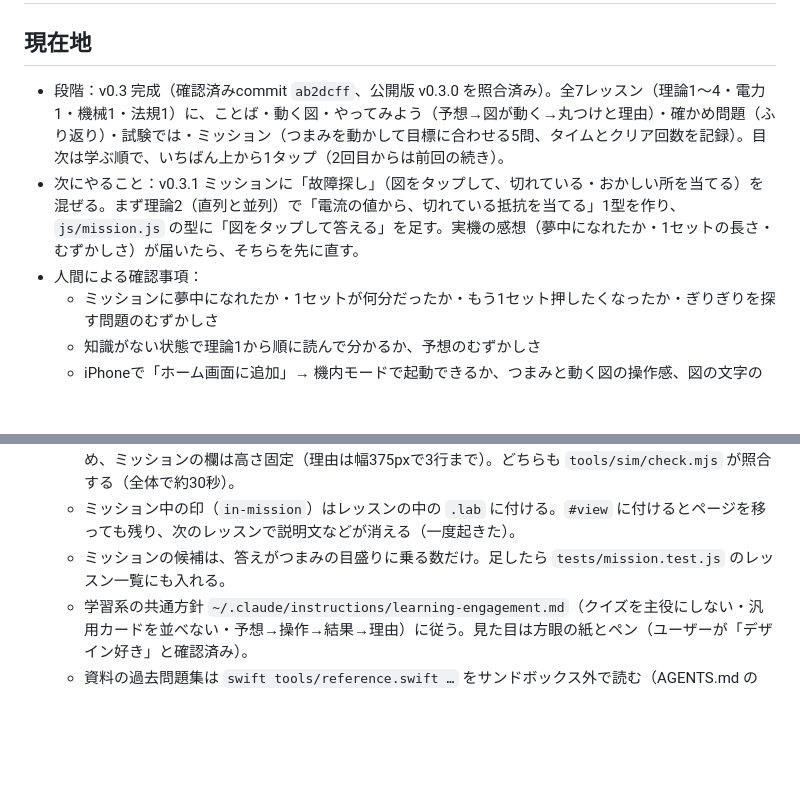
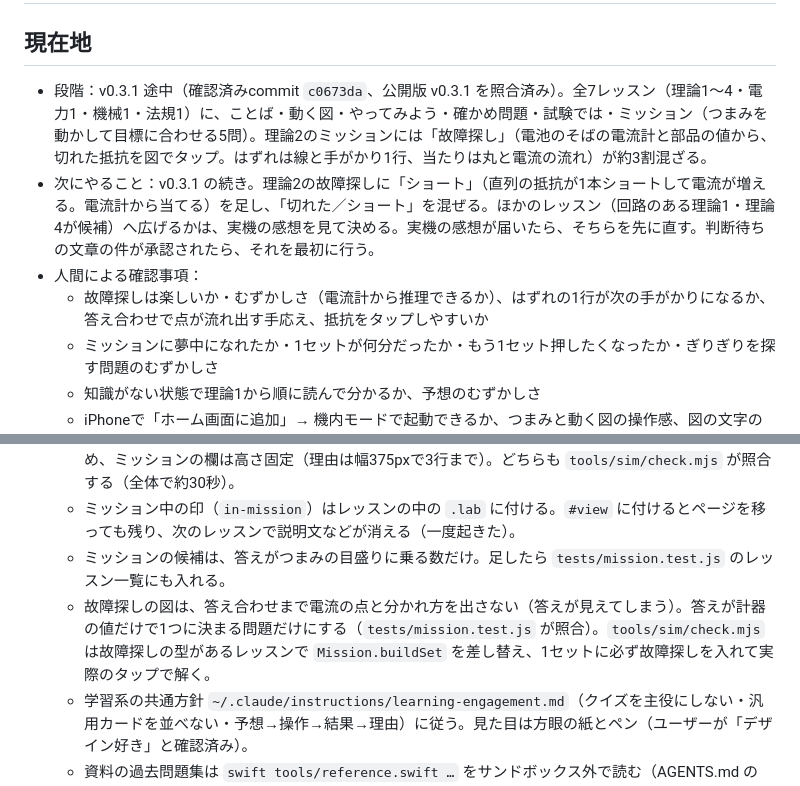
Before and after one commit to kinokonb/denken-zukan, a Markdown page: SPEC.md, 2 parts joined by grey strips. GitHub-like rendering; blank space fills up the shorter version.

Commit message:
記録：v0.3.1 公開版の確認・現在地
変更：公開版（c0673da、v0.3.1）の照合を検証記録へ。SPEC の現在地を v0.3.1 途中に更新
（次は理論2の故障探しに「ショート」、判断待ちの文章の件はそのまま）。
検証：node tools/sim/check.mjs <出力> https://kinokonb.github.io/denken-zukan/ OK、保存一覧の全ファイルが repo と同じ。
残件：現在地の「次にやること」のとおり。

Co-Authored-By: Claude Opus 5.5 <noreply@anthropic.com>

```diff
--- a/SPEC.md
+++ b/SPEC.md
@@ -1,9 +1,10 @@
 # 電験ずかん 仕様
 
 ## 現在地
-- 段階：v0.3 完成（確認済みcommit `ab2dcff`、公開版 v0.3.0 を照合済み）。全7レッスン（理論1〜4・電力1・機械1・法規1）に、ことば・動く図・やってみよう（予想→図が動く→丸つけと理由）・確かめ問題（ふり返り）・試験では・ミッション（つまみを動かして目標に合わせる5問、タイムとクリア回数を記録）。目次は学ぶ順で、いちばん上から1タップ（2回目からは前回の続き）。
-- 次にやること：v0.3.1 ミッションに「故障探し」（図をタップして、切れている・おかしい所を当てる）を混ぜる。まず理論2（直列と並列）で「電流の値から、切れている抵抗を当てる」1型を作り、`js/mission.js` の型に「図をタップして答える」を足す。実機の感想（夢中になれたか・1セットの長さ・むずかしさ）が届いたら、そちらを先に直す。
+- 段階：v0.3.1 途中（確認済みcommit `c0673da`、公開版 v0.3.1 を照合済み）。全7レッスン（理論1〜4・電力1・機械1・法規1）に、ことば・動く図・やってみよう・確かめ問題・試験では・ミッション（つまみを動かして目標に合わせる5問）。理論2のミッションには「故障探し」（電池のそばの電流計と部品の値から、切れた抵抗を図でタップ。はずれは線と手がかり1行、当たりは丸と電流の流れ）が約3割混ざる。
+- 次にやること：v0.3.1 の続き。理論2の故障探しに「ショート」（直列の抵抗が1本ショートして電流が増える。電流計から当てる）を足し、「切れた／ショート」を混ぜる。ほかのレッスン（回路のある理論1・理論4が候補）へ広げるかは、実機の感想を見て決める。実機の感想が届いたら、そちらを先に直す。判断待ちの文章の件が承認されたら、それを最初に行う。
 - 人間による確認事項：
+  - 故障探しは楽しいか・むずかしさ（電流計から推理できるか）、はずれの1行が次の手がかりになるか、答え合わせで点が流れ出す手応え、抵抗をタップしやすいか
   - ミッションに夢中になれたか・1セットが何分だったか・もう1セット押したくなったか・ぎりぎりを探す問題のむずかしさ
   - 知識がない状態で理論1から順に読んで分かるか、予想のむずかしさ
   - iPhoneで「ホーム画面に追加」→ 機内モードで起動できるか、つまみと動く図の操作感、図の文字の読みやすさ（ライト・ダーク）
@@ -13,6 +14,7 @@
   - 操作中に図の欄（.stage）の高さが変わると、つまみが指の下から動く。説明文（caption）は2行に収め、ミッションの欄は高さ固定（理由は幅375pxで3行まで）。どちらも `tools/sim/check.mjs` が照合する（全体で約30秒）。
   - ミッション中の印（`in-mission`）はレッスンの中の `.lab` に付ける。`#view` に付けるとページを移っても残り、次のレッスンで説明文などが消える（一度起きた）。
   - ミッションの候補は、答えがつまみの目盛りに乗る数だけ。足したら `tests/mission.test.js` のレッスン一覧にも入れる。
+  - 故障探しの図は、答え合わせまで電流の点と分かれ方を出さない（答えが見えてしまう）。答えが計器の値だけで1つに決まる問題だけにする（`tests/mission.test.js` が照合）。`tools/sim/check.mjs` は故障探しの型があるレッスンで `Mission.buildSet` を差し替え、1セットに必ず故障探しを入れて実際のタップで解く。
   - 学習系の共通方針 `~/.claude/instructions/learning-engagement.md`（クイズを主役にしない・汎用カードを並べない・予想→操作→結果→理由）に従う。見た目は方眼の紙とペン（ユーザーが「デザイン好き」と確認済み）。
   - 資料の過去問題集は `swift tools/reference.swift …` をサンドボックス外で読む（AGENTS.md の「資料」）。問題文は写さない。
   - 更新は「保存分をすぐ出して裏で入れ替え」なので、配備後の最初の起動は旧版、次の起動から新版（目次の下の版表示で確かめる）。
```
Also changed, not shown: docs/verification.md (+1 -0 lines).
